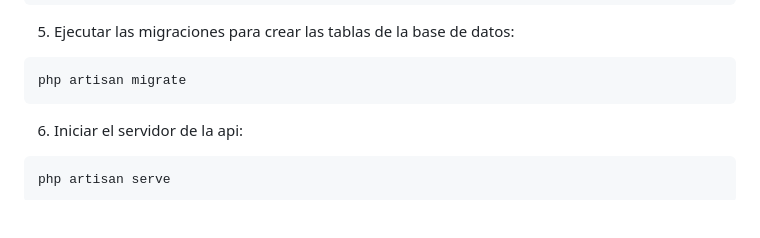
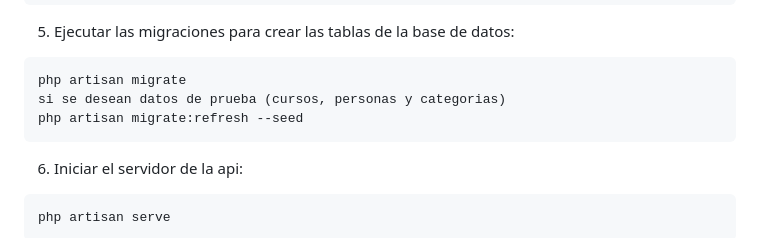
Before and after one commit to guidodf98/evaluacion-tecnica, a Markdown page: README.md, the part around the change. GitHub-like rendering; blank space fills up the shorter version.

Commit message:
readme migrate

````diff
--- a/README.md
+++ b/README.md
@@ -66,6 +66,8 @@ php artisan key:generate
 
 ```sh
 php artisan migrate
+si se desean datos de prueba (cursos, personas y categorias)
+php artisan migrate:refresh --seed
 ```
 6. Iniciar el servidor de la api:
 
````
